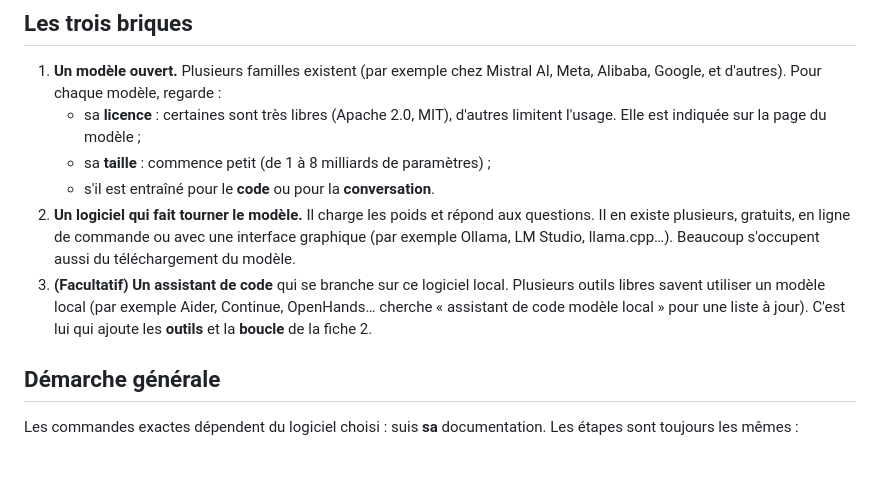
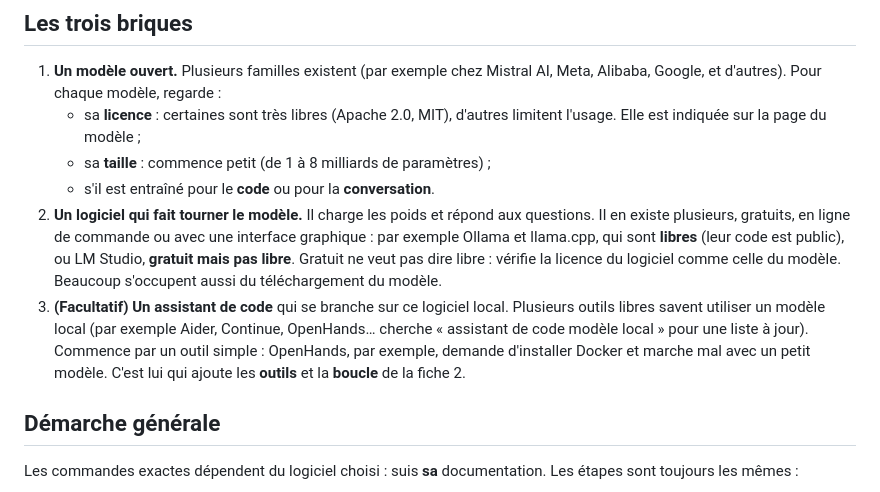
Before and after one commit to Steven-Moire/intervention-ia-sti2d, a Markdown page: docs/aller-plus-loin/05-assistant-en-local.md, the part around the change. GitHub-like rendering; blank space fills up the shorter version.

Commit message:
docs(fiche 05): gratuit ≠ libre (LM Studio) et OpenHands plus lourd
Noms d'outils des fiches 04 et 05 vérifiés en octobre 2026 : tous à jour.

Co-Authored-By: Claude Opus 5.5 <noreply@anthropic.com>

```diff
--- a/docs/aller-plus-loin/05-assistant-en-local.md
+++ b/docs/aller-plus-loin/05-assistant-en-local.md
@@ -33,8 +33,8 @@ Avantages :
    - sa **licence** : certaines sont très libres (Apache 2.0, MIT), d'autres limitent l'usage. Elle est indiquée sur la page du modèle ;
    - sa **taille** : commence petit (de 1 à 8 milliards de paramètres) ;
    - s'il est entraîné pour le **code** ou pour la **conversation**.
-2. **Un logiciel qui fait tourner le modèle.** Il charge les poids et répond aux questions. Il en existe plusieurs, gratuits, en ligne de commande ou avec une interface graphique (par exemple Ollama, LM Studio, llama.cpp…). Beaucoup s'occupent aussi du téléchargement du modèle.
-3. **(Facultatif) Un assistant de code** qui se branche sur ce logiciel local. Plusieurs outils libres savent utiliser un modèle local (par exemple Aider, Continue, OpenHands… cherche « assistant de code modèle local » pour une liste à jour). C'est lui qui ajoute les **outils** et la **boucle** de la fiche 2.
+2. **Un logiciel qui fait tourner le modèle.** Il charge les poids et répond aux questions. Il en existe plusieurs, gratuits, en ligne de commande ou avec une interface graphique : par exemple Ollama et llama.cpp, qui sont **libres** (leur code est public), ou LM Studio, **gratuit mais pas libre**. Gratuit ne veut pas dire libre : vérifie la licence du logiciel comme celle du modèle. Beaucoup s'occupent aussi du téléchargement du modèle.
+3. **(Facultatif) Un assistant de code** qui se branche sur ce logiciel local. Plusieurs outils libres savent utiliser un modèle local (par exemple Aider, Continue, OpenHands… cherche « assistant de code modèle local » pour une liste à jour). Commence par un outil simple : OpenHands, par exemple, demande d'installer Docker et marche mal avec un petit modèle. C'est lui qui ajoute les **outils** et la **boucle** de la fiche 2.
 
 ## Démarche générale
 
```
